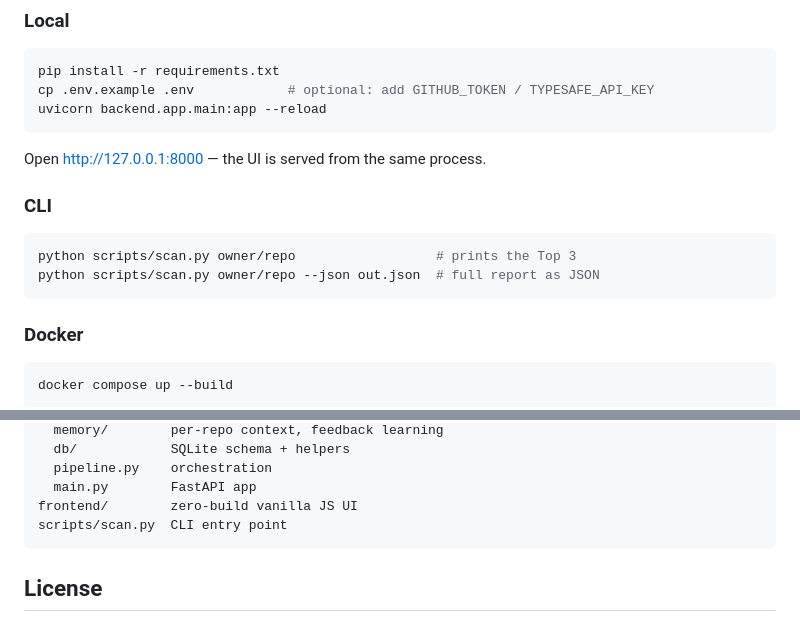
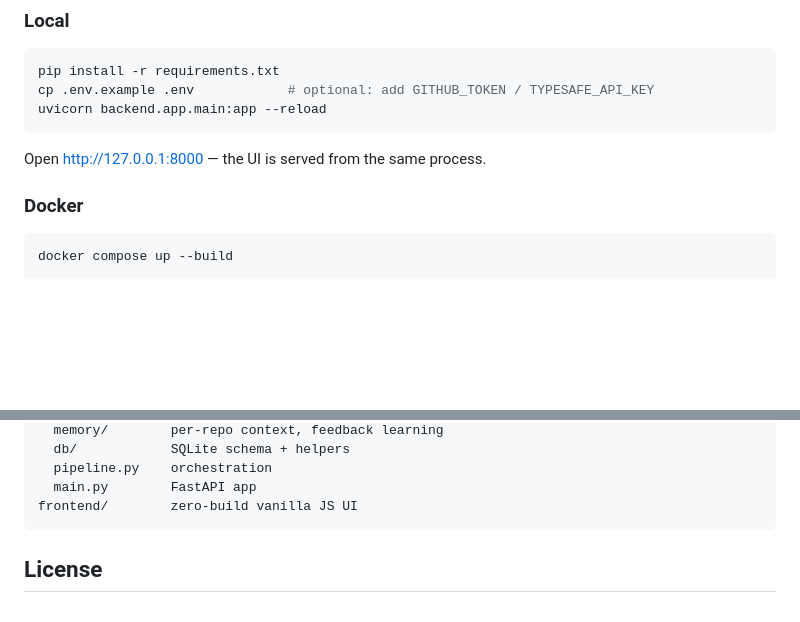
Before and after one commit to 123456342g-lang/project-radar, a Markdown page: README.md, 2 parts joined by grey strips. GitHub-like rendering; blank space fills up the shorter version.

````diff
--- a/README.md
+++ b/README.md
@@ -44,13 +44,6 @@ uvicorn backend.app.main:app --reload
 ```
 
 Open http://127.0.0.1:8000 — the UI is served from the same process.
-
-### CLI
-
-```bash
-python scripts/scan.py owner/repo                  # prints the Top 3
-python scripts/scan.py owner/repo --json out.json  # full report as JSON
-```
 
 ### Docker
 
@@ -123,7 +116,6 @@ backend/app/
   pipeline.py    orchestration
   main.py        FastAPI app
 frontend/        zero-build vanilla JS UI
-scripts/scan.py  CLI entry point
 ```
 
 ## License
````
Also changed, not shown: README.zh-CN.md (+0 -8 lines).
